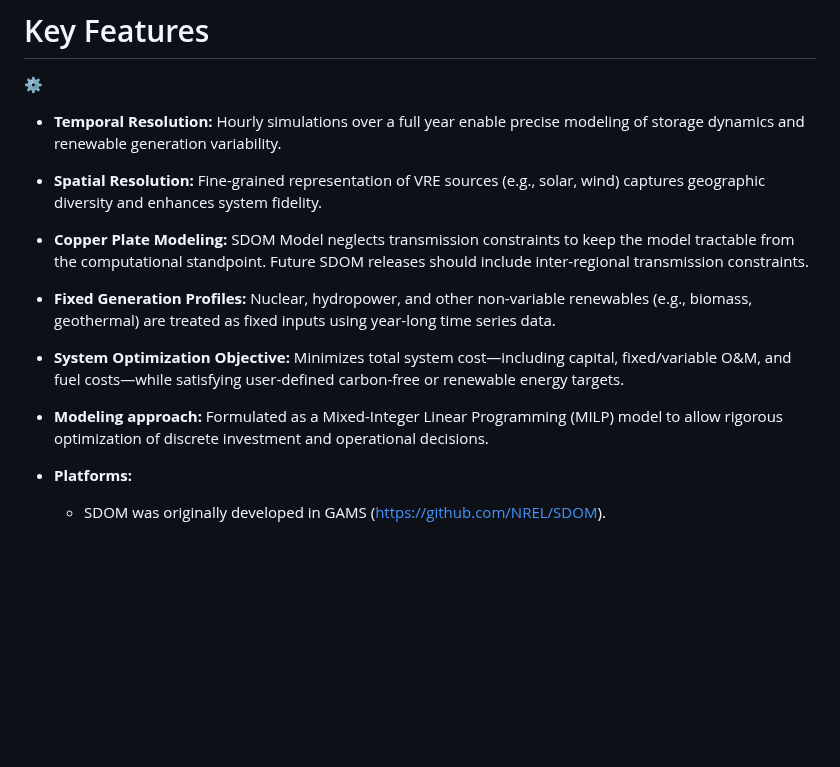
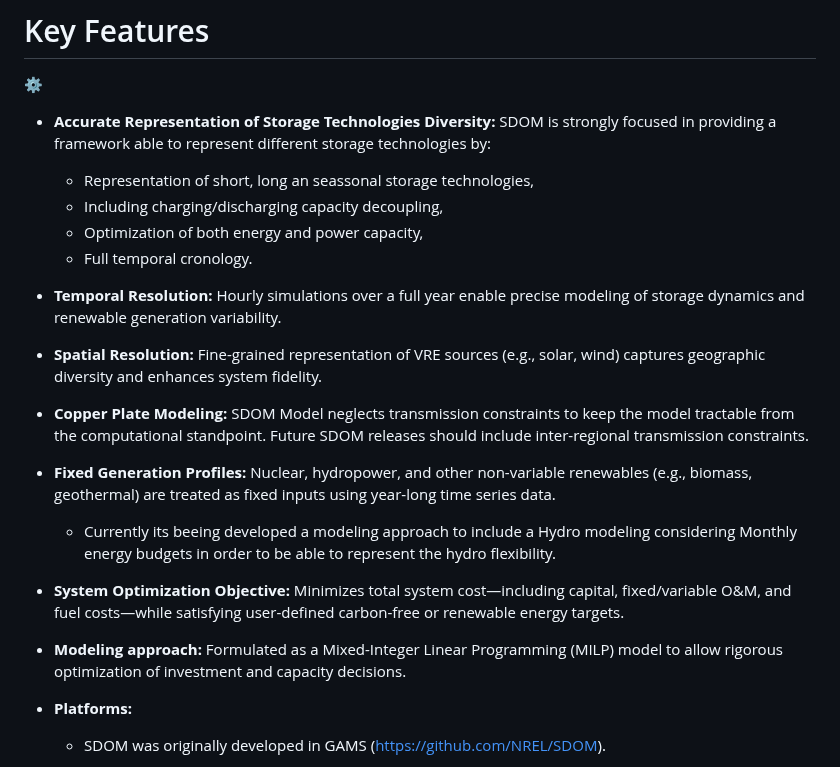
Before and after one commit to Omar0902/SDOM, a Markdown page: README.md, the part around one of its changes. GitHub-like rendering; blank space fills up the shorter version.

```diff
--- a/README.md
+++ b/README.md
@@ -11,6 +32,13 @@ SDOM is an NREL open-source high-resolution grid planning framework designed to
 
 # Key Features
 ⚙️
+
+- **Accurate Representation of Storage Technologies Diversity:** SDOM is strongly focused in providing a framework able to represent different storage technologies by:
+  - Representation of short, long an seassonal storage technologies,
+  -  Including charging/discharging capacity decoupling,
+  -  Optimization of both energy and power capacity,
+  -  Full temporal cronology.
+
 - **Temporal Resolution:** Hourly simulations over a full year enable precise modeling of storage dynamics and renewable generation variability.
 
 - **Spatial Resolution:** Fine-grained representation of VRE sources (e.g., solar, wind) captures geographic diversity and enhances system fidelity.
@@ -18,10 +46,11 @@ SDOM is an NREL open-source high-resolution grid planning framework designed to
 - **Copper Plate Modeling:** SDOM Model neglects transmission constraints to keep the model tractable from the computational standpoint. Future SDOM releases should include inter-regional transmission constraints.
 
 - **Fixed Generation Profiles:** Nuclear, hydropower, and other non-variable renewables (e.g., biomass, geothermal) are treated as fixed inputs using year-long time series data.
+  - Currently its beeing developed a modeling approach to include a Hydro modeling considering Monthly energy budgets in order to be able to represent the hydro flexibility.
 
 - **System Optimization Objective:** Minimizes total system cost—including capital, fixed/variable O&M, and fuel costs—while satisfying user-defined carbon-free or renewable energy targets.
 
-- **Modeling approach:** Formulated as a Mixed-Integer Linear Programming (MILP) model to allow rigorous optimization of discrete investment and operational decisions.
+- **Modeling approach:** Formulated as a Mixed-Integer Linear Programming (MILP) model to allow rigorous optimization of investment and capacity decisions.
 
 - **Platforms:**
   - SDOM was originally developed in GAMS (https://github.com/NREL/SDOM).
```
Also changed, not shown: other parts of README.md (+23 -2 lines), SDOM_illustration.png (added), 1 other file.
